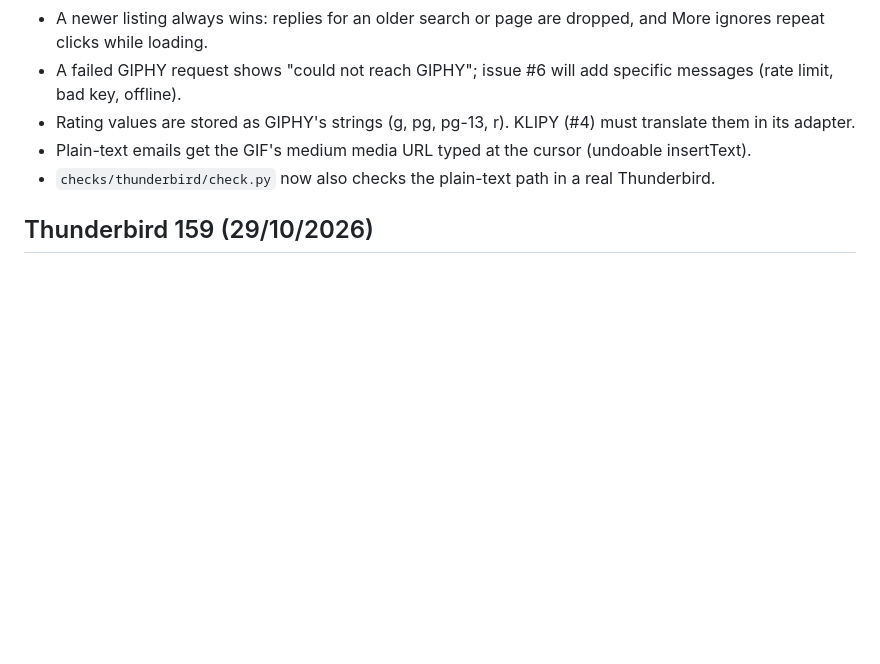
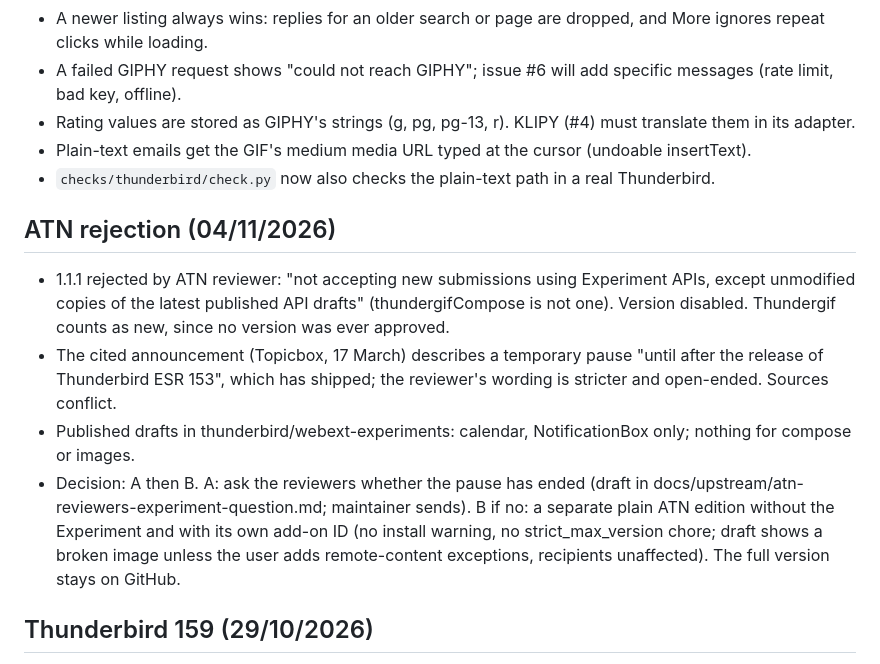
Before and after one commit to w1bbsy/thundergif, a Markdown page: Project Context.md, the part around the change. GitHub-like rendering; blank space fills up the shorter version.

Commit message:
Record the ATN Experiment rejection and draft the reviewer question
Co-Authored-By: Claude Opus 5.5 <noreply@anthropic.com>

```diff
--- a/Project Context.md
+++ b/Project Context.md
@@ -83,6 +83,13 @@ Built 22/10/2026 as 1.1.0: #13 (search kept on switch), #14 (beer link), #15 (GI
 - Plain-text emails get the GIF's medium media URL typed at the cursor (undoable insertText).
 - `checks/thunderbird/check.py` now also checks the plain-text path in a real Thunderbird.
 
+## ATN rejection (04/11/2026)
+
+- 1.1.1 rejected by ATN reviewer: "not accepting new submissions using Experiment APIs, except unmodified copies of the latest published API drafts" (thundergifCompose is not one). Version disabled. Thundergif counts as new, since no version was ever approved.
+- The cited announcement (Topicbox, 17 March) describes a temporary pause "until after the release of Thunderbird ESR 153", which has shipped; the reviewer's wording is stricter and open-ended. Sources conflict.
+- Published drafts in thunderbird/webext-experiments: calendar, NotificationBox only; nothing for compose or images.
+- Decision: A then B. A: ask the reviewers whether the pause has ended (draft in docs/upstream/atn-reviewers-experiment-question.md; maintainer sends). B if no: a separate plain ATN edition without the Experiment and with its own add-on ID (no install warning, no strict_max_version chore; draft shows a broken image unless the user adds remote-content exceptions, recipients unaffected). The full version stays on GitHub.
+
 ## Thunderbird 159 (29/10/2026)
 
 - Maintainer updated to Thunderbird 159.0; Thundergif (capped at 158) is switched off with "incompatible with Thunderbird 159.0".
```
Also changed, not shown: docs/upstream/atn-reviewers-experiment-question.md (added, +20 -0 lines).
